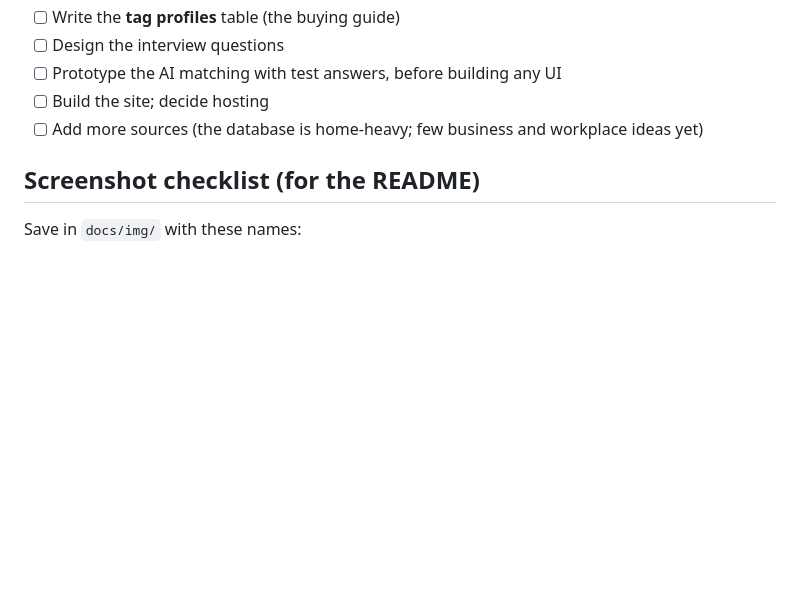
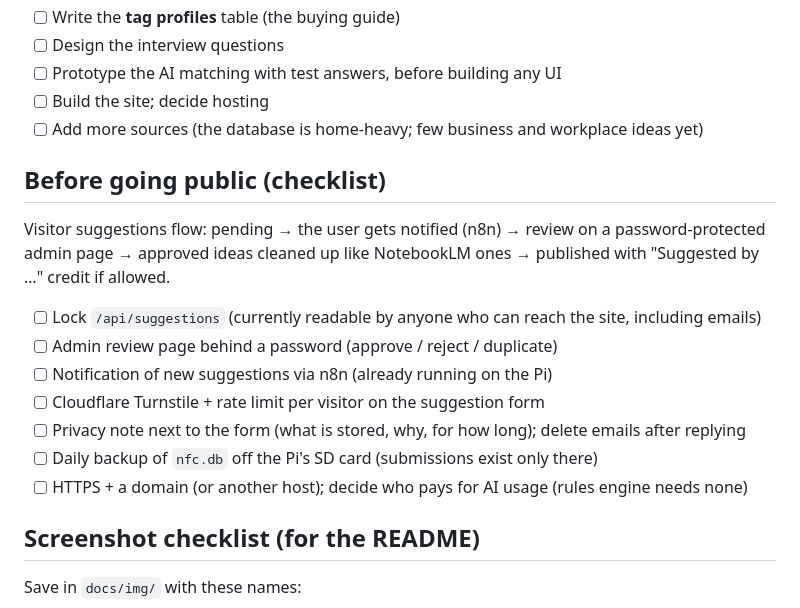
Before and after one commit to Javimetro/nfc-idea-finder, a Markdown page: PROJECT_LOG.md, the part around the change. GitHub-like rendering; blank space fills up the shorter version.

Commit message:
Log: checklist for going public (suggestions flow, privacy, security)
Co-Authored-By: Claude Opus 5.5 <noreply@anthropic.com>
Claude-Session: https://claude.ai/code/session_01KKLxERVtvWLy7G3CPXSozu

```diff
--- a/PROJECT_LOG.md
+++ b/PROJECT_LOG.md
@@ -316,6 +316,18 @@ the user's feedback on version 2: all cards open at once felt overwhelming. Chan
 - [ ] Build the site; decide hosting
 - [ ] Add more sources (the database is home-heavy; few business and workplace ideas yet)
 
+## Before going public (checklist)
+
+Visitor suggestions flow: pending → the user gets notified (n8n) → review on a password-protected admin page → approved ideas cleaned up like NotebookLM ones → published with "Suggested by …" credit if allowed.
+
+- [ ] Lock `/api/suggestions` (currently readable by anyone who can reach the site, including emails)
+- [ ] Admin review page behind a password (approve / reject / duplicate)
+- [ ] Notification of new suggestions via n8n (already running on the Pi)
+- [ ] Cloudflare Turnstile + rate limit per visitor on the suggestion form
+- [ ] Privacy note next to the form (what is stored, why, for how long); delete emails after replying
+- [ ] Daily backup of `nfc.db` off the Pi's SD card (submissions exist only there)
+- [ ] HTTPS + a domain (or another host); decide who pays for AI usage (rules engine needs none)
+
 ## Screenshot checklist (for the README)
 
 Save in `docs/img/` with these names:
```
